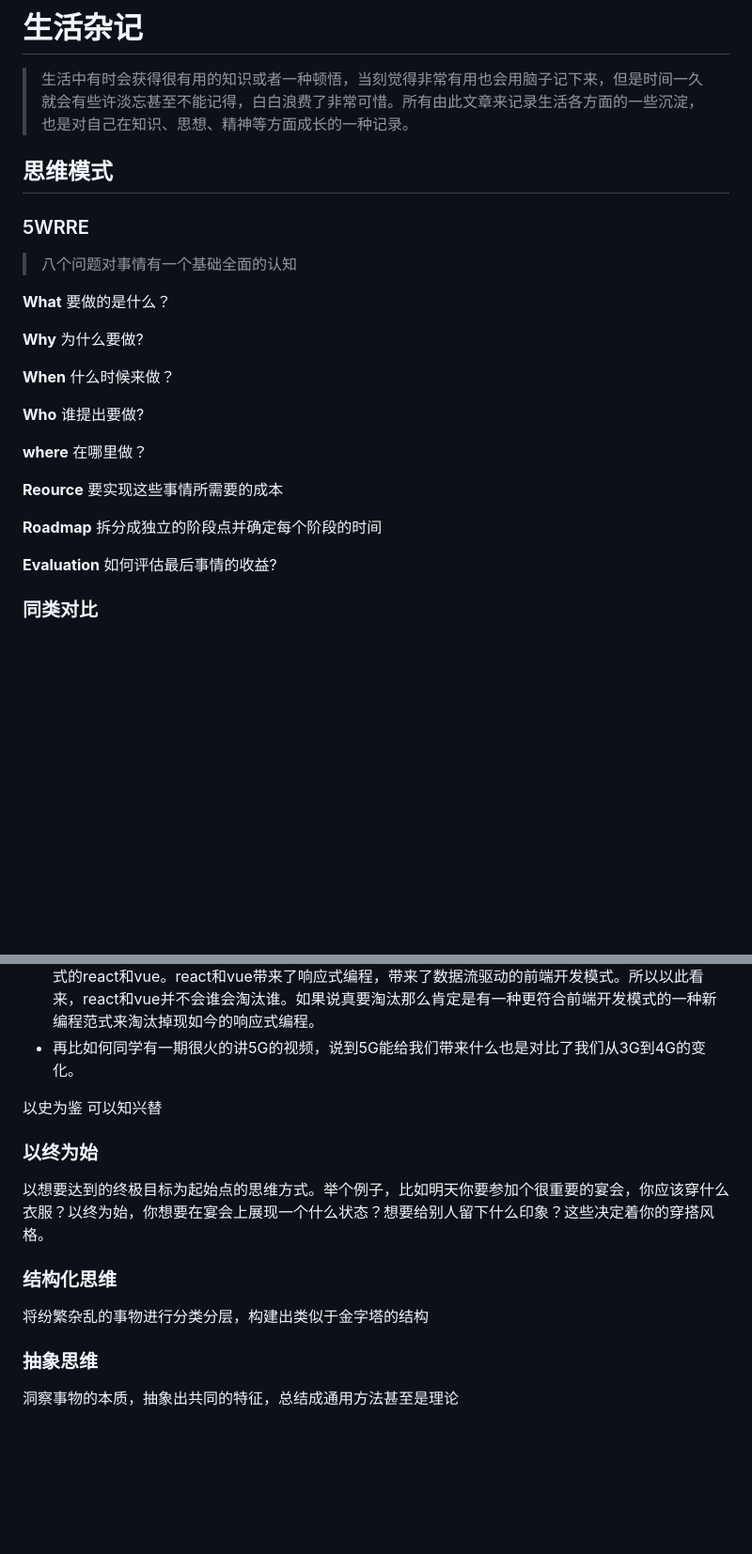
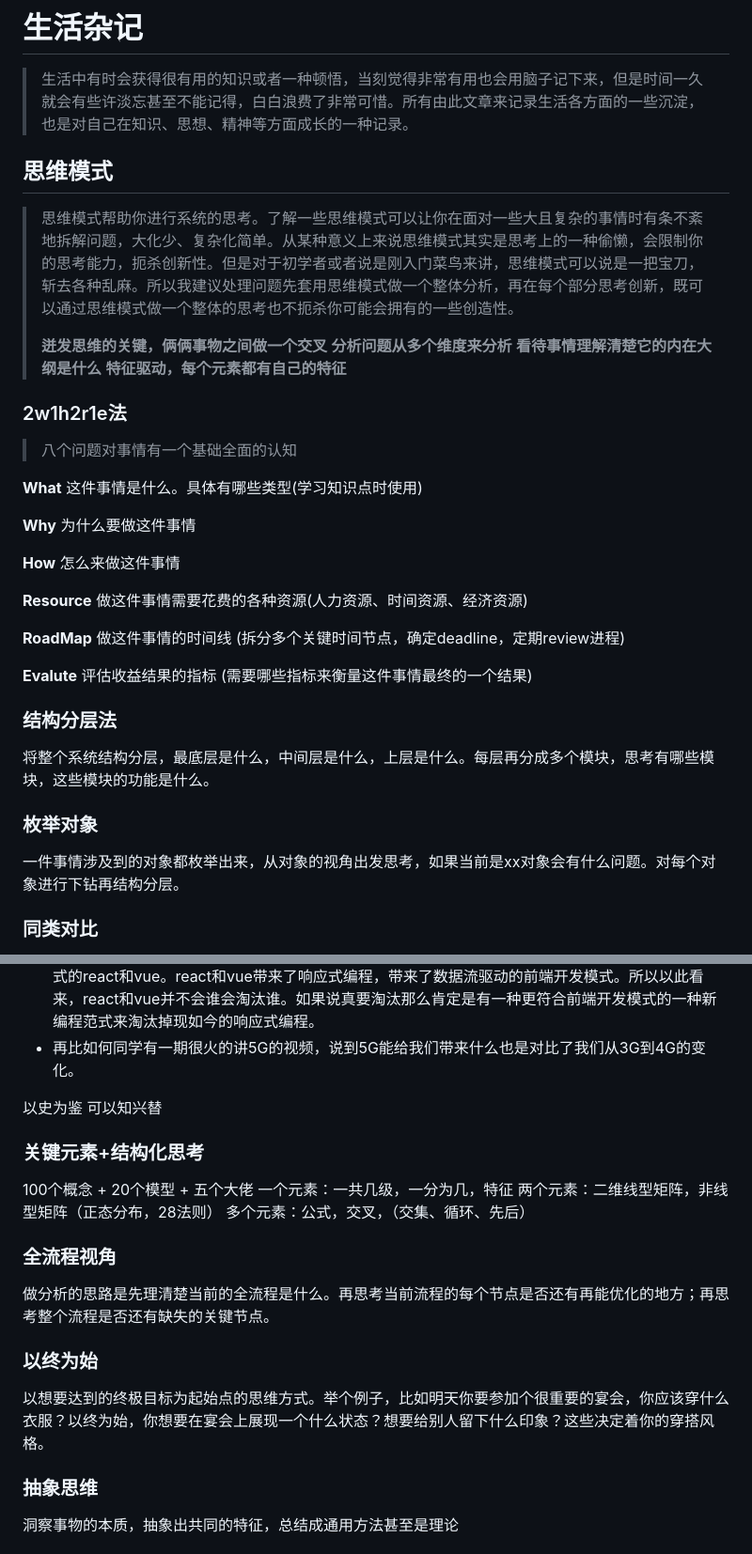
Before and after one commit to leesinnnn/studyResource, a Markdown page: src/docs/life miscellany.md, 2 parts joined by grey strips. Shown at 94% size. Rendered like a GitHub page; blank space fills up the shorter version.

Commit message:
feat: add thought mind

```diff
--- a/src/docs/life miscellany.md
+++ b/src/docs/life miscellany.md
@@ -1,32 +1,39 @@
 # 生活杂记
 > 生活中有时会获得很有用的知识或者一种顿悟，当刻觉得非常有用也会用脑子记下来，但是时间一久就会有些许淡忘甚至不能记得，白白浪费了非常可惜。所有由此文章来记录生活各方面的一些沉淀，也是对自己在知识、思想、精神等方面成长的一种记录。
+
 ## 思维模式
-### 5WRRE
+> 思维模式帮助你进行系统的思考。了解一些思维模式可以让你在面对一些大且复杂的事情时有条不紊地拆解问题，大化少、复杂化简单。从某种意义上来说思维模式其实是思考上的一种偷懒，会限制你的思考能力，扼杀创新性。但是对于初学者或者说是刚入门菜鸟来讲，思维模式可以说是一把宝刀，斩去各种乱麻。所以我建议处理问题先套用思维模式做一个整体分析，再在每个部分思考创新，既可以通过思维模式做一个整体的思考也不扼杀你可能会拥有的一些创造性。
+>
+> **迸发思维的关键，俩俩事物之间做一个交叉**
+> **分析问题从多个维度来分析**
+> **看待事情理解清楚它的内在大纲是什么**
+> **特征驱动，每个元素都有自己的特征**
+### 2w1h2r1e法
 > 八个问题对事情有一个基础全面的认知
 
 **What**
-要做的是什么？
+这件事情是什么。具体有哪些类型(学习知识点时使用)
 
 **Why**
-为什么要做?
+为什么要做这件事情
 
-**When**
-什么时候来做？
+**How**
+怎么来做这件事情
 
-**Who**
-谁提出要做?
+**Resource**
+做这件事情需要花费的各种资源(人力资源、时间资源、经济资源)
 
-**where**
-在哪里做？
+**RoadMap**
+做这件事情的时间线 (拆分多个关键时间节点，确定deadline，定期review进程)
 
-**Reource**
-要实现这些事情所需要的成本
+**Evalute**
+评估收益结果的指标 (需要哪些指标来衡量这件事情最终的一个结果)
 
-**Roadmap**
-拆分成独立的阶段点并确定每个阶段的时间
+### 结构分层法
+将整个系统结构分层，最底层是什么，中间层是什么，上层是什么。每层再分成多个模块，思考有哪些模块，这些模块的功能是什么。
 
-**Evaluation**
-如何评估最后事情的收益?
+### 枚举对象
+一件事情涉及到的对象都枚举出来，从对象的视角出发思考，如果当前是xx对象会有什么问题。对每个对象进行下钻再结构分层。
 
 ### 同类对比
 对比同类事物的思维方式。与历史回溯的区别在于"同类对比"对比的是同一时间段下的事物。用大白话来讲是天下文章一大抄，遇到的问题亦或是要做的事情大概率不是全天下独一份。思考从同类事物上择其善者而从之，不善者而改之。
@@ -38,11 +45,17 @@
 
 以史为鉴 可以知兴替
 
+### 关键元素+结构化思考
+100个概念 + 20个模型 + 五个大佬
+一个元素：一共几级，一分为几，特征
+两个元素：二维线型矩阵，非线型矩阵（正态分布，28法则）
+多个元素：公式，交叉，（交集、循环、先后）
+
+### 全流程视角
+做分析的思路是先理清楚当前的全流程是什么。再思考当前流程的每个节点是否还有再能优化的地方；再思考整个流程是否还有缺失的关键节点。
+
 ### 以终为始
 以想要达到的终极目标为起始点的思维方式。举个例子，比如明天你要参加个很重要的宴会，你应该穿什么衣服？以终为始，你想要在宴会上展现一个什么状态？想要给别人留下什么印象？这些决定着你的穿搭风格。
-
-### 结构化思维
-将纷繁杂乱的事物进行分类分层，构建出类似于金字塔的结构
 
 ### 抽象思维
 洞察事物的本质，抽象出共同的特征，总结成通用方法甚至是理论
```
